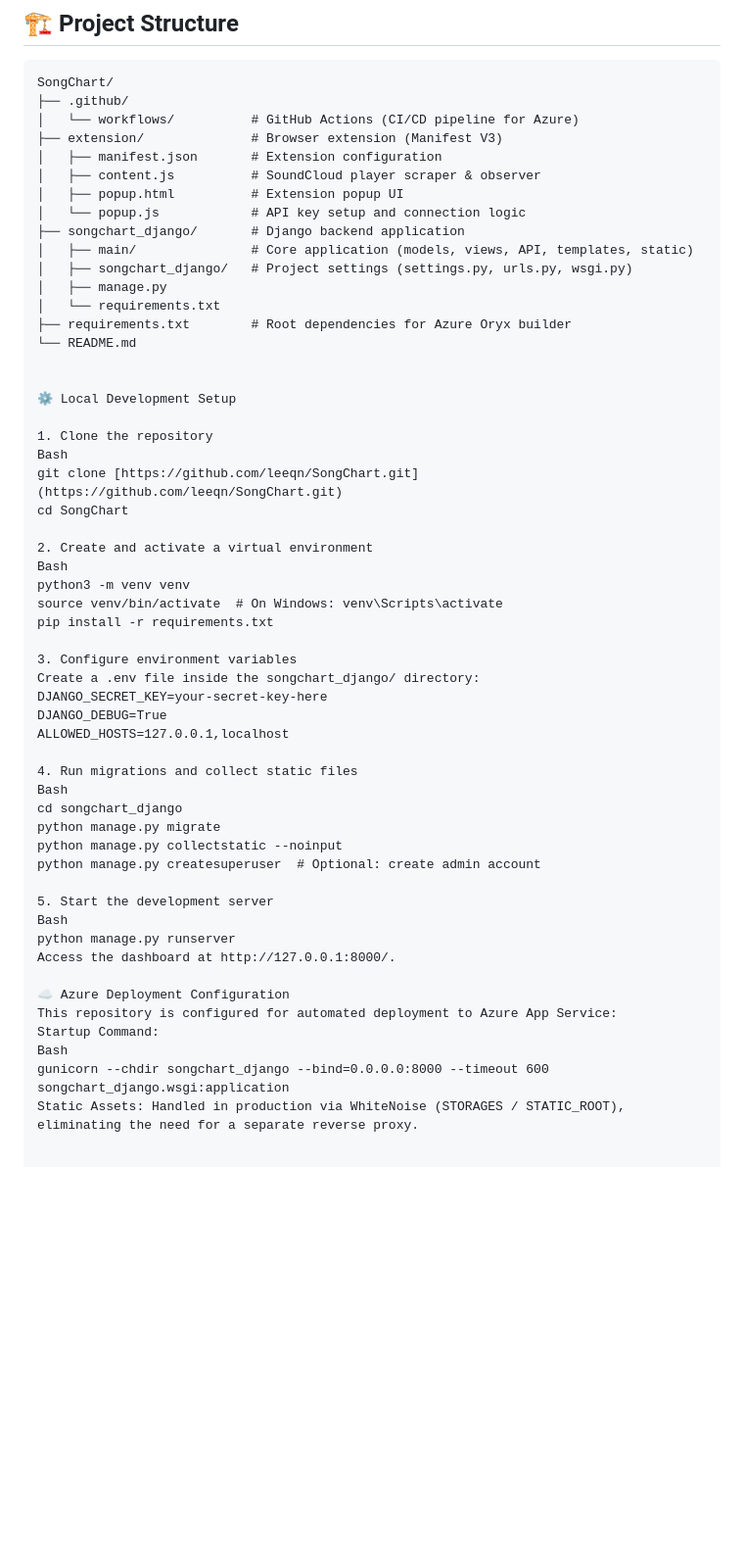
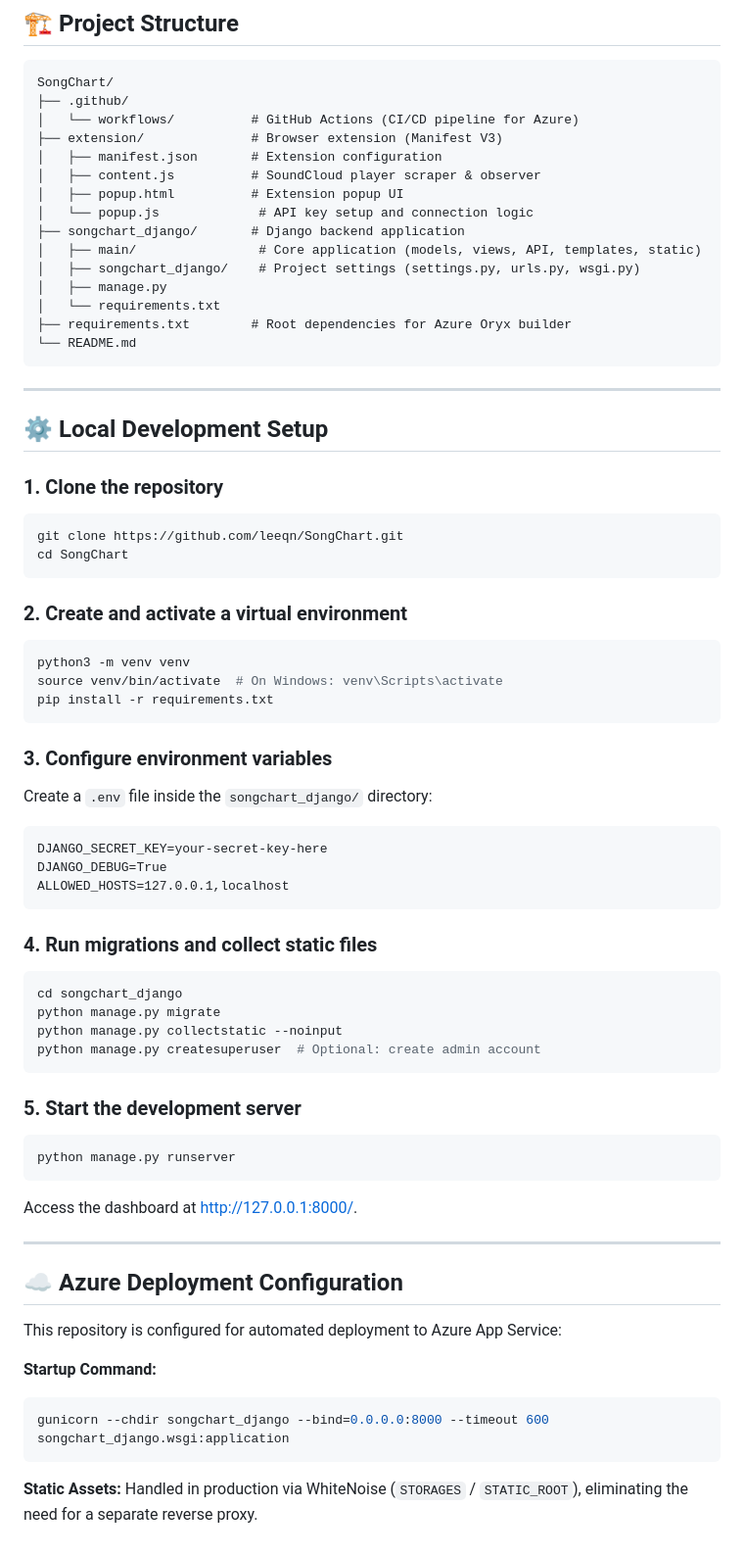
Before and after one commit to leeqn/SongChart, a Markdown page: README.md, the part around one of its changes. Shown at 98% size. Drawn GitHub-style; blank space fills up the shorter version.

````diff
--- a/README.md
+++ b/README.md
@@ -28,50 +29,72 @@ SongChart/
 │   ├── manifest.json       # Extension configuration
 │   ├── content.js          # SoundCloud player scraper & observer
 │   ├── popup.html          # Extension popup UI
-│   └── popup.js            # API key setup and connection logic
+│   └── popup.js             # API key setup and connection logic
 ├── songchart_django/       # Django backend application
-│   ├── main/               # Core application (models, views, API, templates, static)
-│   ├── songchart_django/   # Project settings (settings.py, urls.py, wsgi.py)
+│   ├── main/                # Core application (models, views, API, templates, static)
+│   ├── songchart_django/    # Project settings (settings.py, urls.py, wsgi.py)
 │   ├── manage.py
 │   └── requirements.txt
 ├── requirements.txt        # Root dependencies for Azure Oryx builder
 └── README.md
+```
 
+---
 
-⚙️ Local Development Setup
+## ⚙️ Local Development Setup
 
-1. Clone the repository
-Bash
-git clone [https://github.com/leeqn/SongChart.git](https://github.com/leeqn/SongChart.git)
+### 1. Clone the repository
+
+```bash
+git clone https://github.com/leeqn/SongChart.git
 cd SongChart
+```
 
-2. Create and activate a virtual environment
-Bash
+### 2. Create and activate a virtual environment
+
+```bash
 python3 -m venv venv
 source venv/bin/activate  # On Windows: venv\Scripts\activate
 pip install -r requirements.txt
+```
 
-3. Configure environment variables
-Create a .env file inside the songchart_django/ directory:
+### 3. Configure environment variables
+
+Create a `.env` file inside the `songchart_django/` directory:
+
+```
 DJANGO_SECRET_KEY=your-secret-key-here
 DJANGO_DEBUG=True
 ALLOWED_HOSTS=127.0.0.1,localhost
+```
 
-4. Run migrations and collect static files
-Bash
+### 4. Run migrations and collect static files
+
+```bash
 cd songchart_django
 python manage.py migrate
 python manage.py collectstatic --noinput
 python manage.py createsuperuser  # Optional: create admin account
+```
 
-5. Start the development server
-Bash
+### 5. Start the development server
+
+```bash
 python manage.py runserver
-Access the dashboard at http://127.0.0.1:8000/.
+```
 
-☁️ Azure Deployment Configuration
+Access the dashboard at [http://127.0.0.1:8000/](http://127.0.0.1:8000/).
+
+---
+
+## ☁️ Azure Deployment Configuration
+
 This repository is configured for automated deployment to Azure App Service:
-Startup Command:
-Bash
+
+**Startup Command:**
+
+```bash
 gunicorn --chdir songchart_django --bind=0.0.0.0:8000 --timeout 600 songchart_django.wsgi:application
-Static Assets: Handled in production via WhiteNoise (STORAGES / STATIC_ROOT), eliminating the need for a separate reverse proxy.
+```
+
+**Static Assets:** Handled in production via WhiteNoise (`STORAGES` / `STATIC_ROOT`), eliminating the need for a separate reverse proxy.
````
Also changed, not shown: other parts of README.md (+1 -0 lines).
